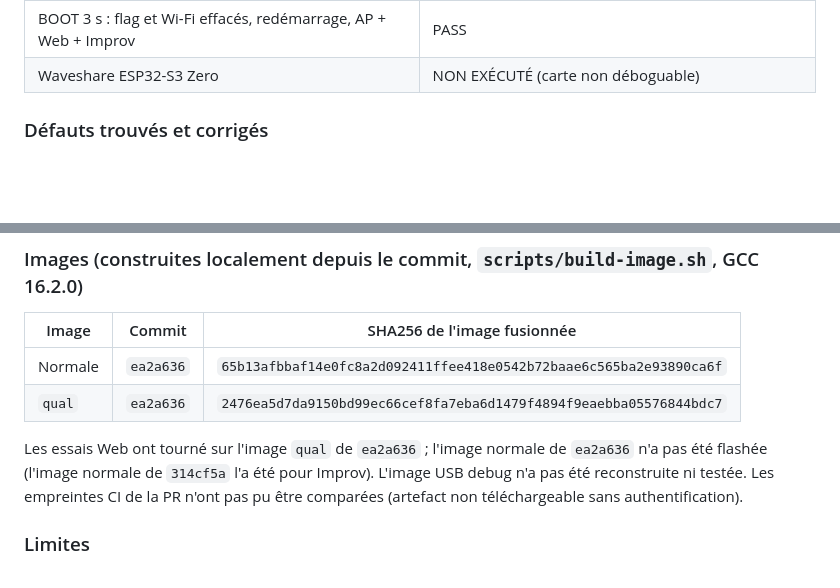
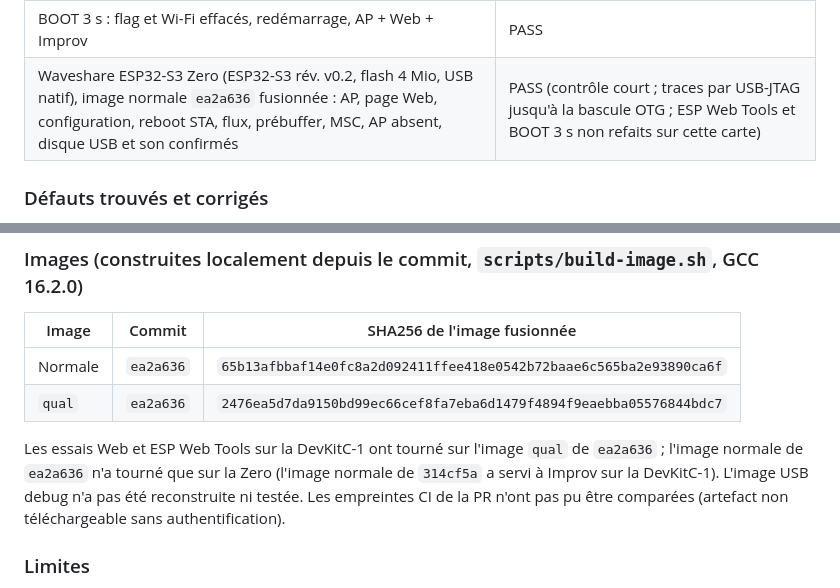
Before and after one commit to iobewi/streambewi, a Markdown page: docs/ap-provisioning.md, 2 parts joined by grey strips. Drawn GitHub-style; blank space fills up the shorter version.

Commit message:
docs: Waveshare S3 Zero functional check on the final nominal image (#1)
Co-Authored-By: Claude Sonnet 5.5 <noreply@anthropic.com>

```diff
--- a/docs/ap-provisioning.md
+++ b/docs/ap-provisioning.md
@@ -53,7 +53,7 @@ les campagnes précédentes (non journalisé ce jour). SSID et mots de passe mas
 | Web puis Improv rapprochés : requête Web mise en file pendant un Improv, traitée ensuite, une erreur par demandeur | PASS ciblé (pas d'exhaustivité Wi-Fi) |
 | Redémarrage : credentials conservés, STA, flux, prébuffer, MSC, aucun AP ; son confirmé | PASS |
 | BOOT 3 s : flag et Wi-Fi effacés, redémarrage, AP + Web + Improv | PASS |
-| Waveshare ESP32-S3 Zero | NON EXÉCUTÉ (carte non déboguable) |
+| Waveshare ESP32-S3 Zero (ESP32-S3 rév. v0.2, flash 4 Mio, USB natif), image normale `ea2a636` fusionnée : AP, page Web, configuration, reboot STA, flux, prébuffer, MSC, AP absent, disque USB et son confirmés | PASS (contrôle court ; traces par USB-JTAG jusqu'à la bascule OTG ; ESP Web Tools et BOOT 3 s non refaits sur cette carte) |
 
 ### Défauts trouvés et corrigés
 
@@ -80,8 +80,8 @@ les campagnes précédentes (non journalisé ce jour). SSID et mots de passe mas
 | Normale | `ea2a636` | `65b13afbbaf14e0fc8a2d092411ffee418e0542b72baae6c565ba2e93890ca6f` |
 | `qual` | `ea2a636` | `2476ea5d7da9150bd99ec66cef8fa7eba6d1479f4894f9eaebba05576844bdc7` |
 
-Les essais Web ont tourné sur l'image `qual` de `ea2a636` ; l'image normale de `ea2a636` n'a pas été flashée
-(l'image normale de `314cf5a` l'a été pour Improv). L'image USB debug n'a pas été reconstruite ni testée. Les
+Les essais Web et ESP Web Tools sur la DevKitC-1 ont tourné sur l'image `qual` de `ea2a636` ; l'image normale
+de `ea2a636` n'a tourné que sur la Zero (l'image normale de `314cf5a` a servi à Improv sur la DevKitC-1). L'image USB debug n'a pas été reconstruite ni testée. Les
 empreintes CI de la PR n'ont pas pu être comparées (artefact non téléchargeable sans authentification).
 
 ### Limites
```
